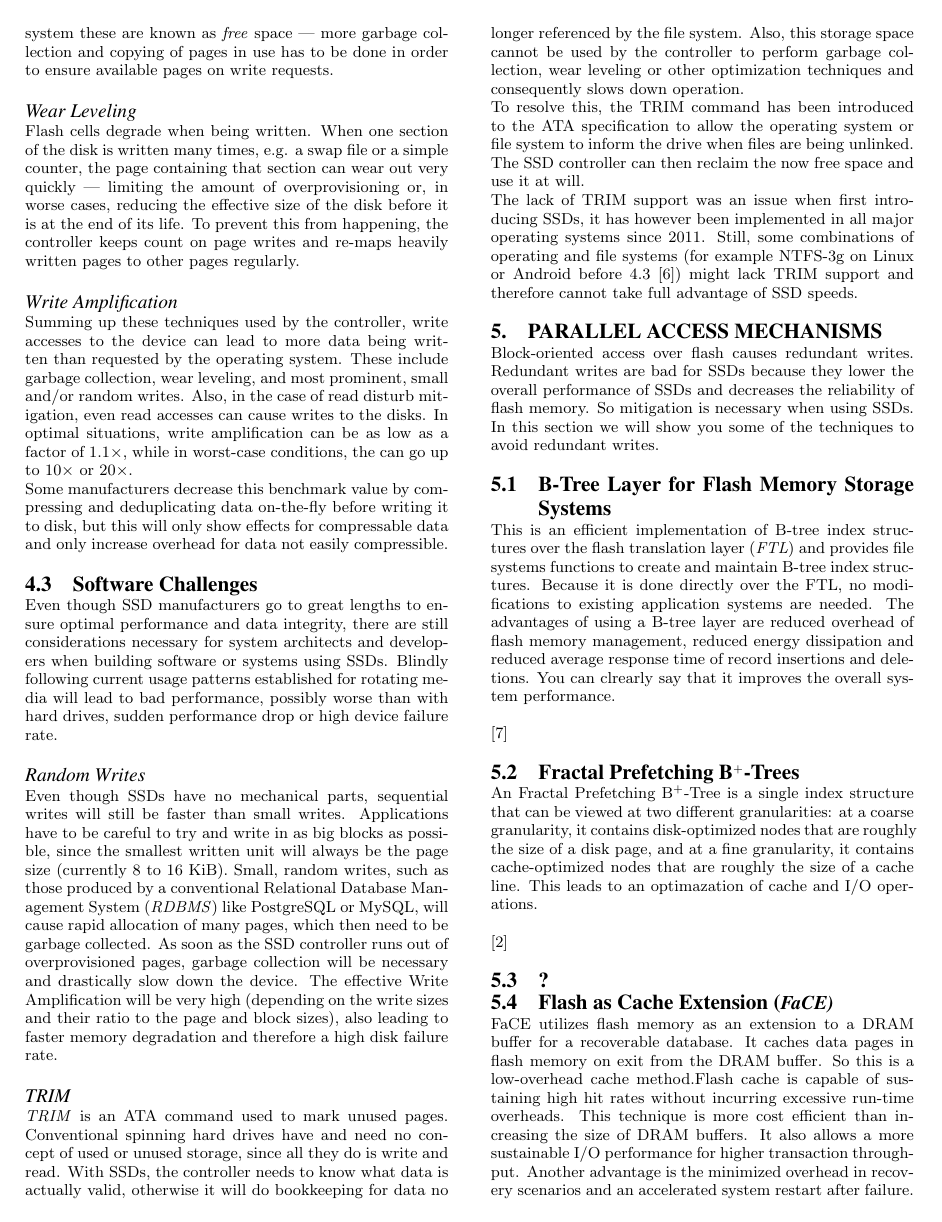
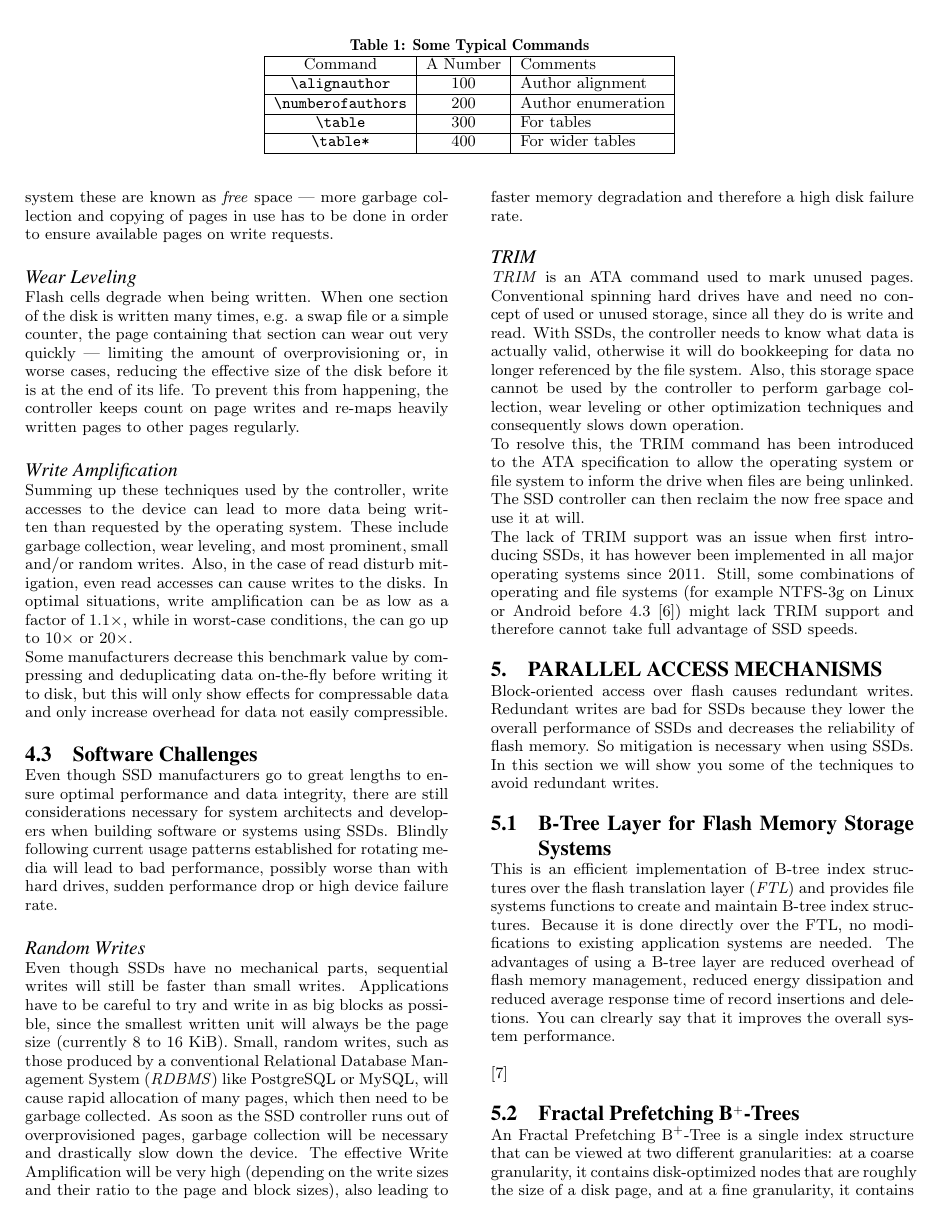
Before and after one commit to cfstras/modern-hardware, a LaTeX paper (secondary-storage.tex): page 3 of 4. Compiled offline with pdfLaTeX.

Commit message:
Insert table test

```diff
--- a/secondary-storage.tex
+++ b/secondary-storage.tex
@@ -123,6 +123,16 @@ As you can see in Table 1 SSDs have a very short access time, high data transfer
 But there are also some negative points about SSDs. SSDs are expensive; especially the price-per-GB compared to HDDs. Another problem is the limited time of write cycles for every NAND-cell. Later we will show you the disadvantages of Write Amplification and its complex countermeasures.
 \\
 %TODO: Insert Table 1 here
+\begin{table*}
+\centering
+\caption{Some Typical Commands}
+\begin{tabular}{|c|c|l|} \hline
+Command&A Number&Comments\\ \hline
+\texttt{{\char'134}alignauthor} & 100& Author alignment\\ \hline
+\texttt{{\char'134}numberofauthors}& 200& Author enumeration\\ \hline
+\texttt{{\char'134}table}& 300 & For tables\\ \hline
+\texttt{{\char'134}table*}& 400& For wider tables\\ \hline\end{tabular}
+\end{table*}
 
 \section{SSD challenges}
 Solid State Drives pose many difficult challenges to both their manufacturers and users. Despite the superior theoretical access time and read/write bandwidth of NAND flash, the inherent limitations of NAND flash memory make development and use of SSD difficult and completely different to regular hard disk drives.
```
